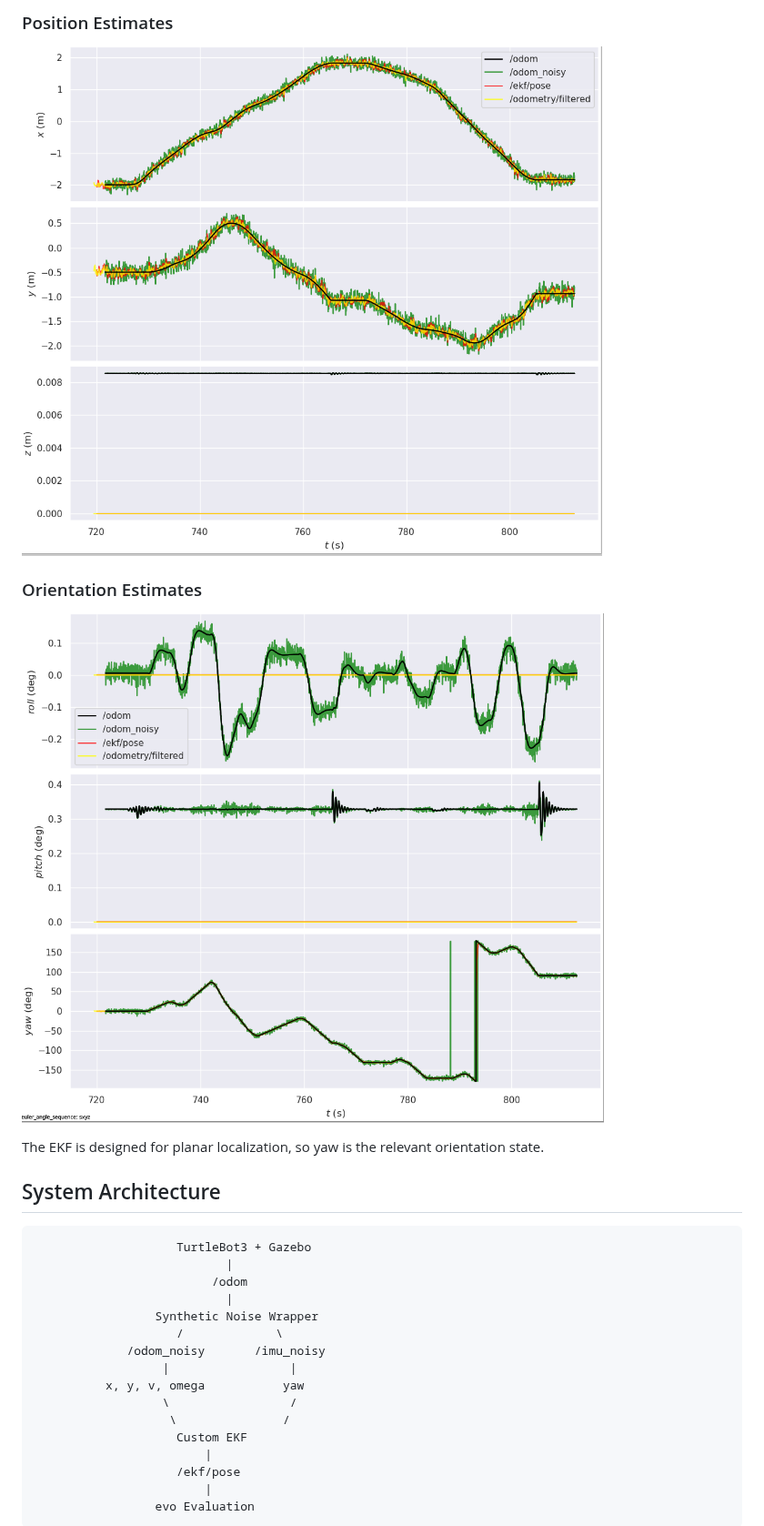
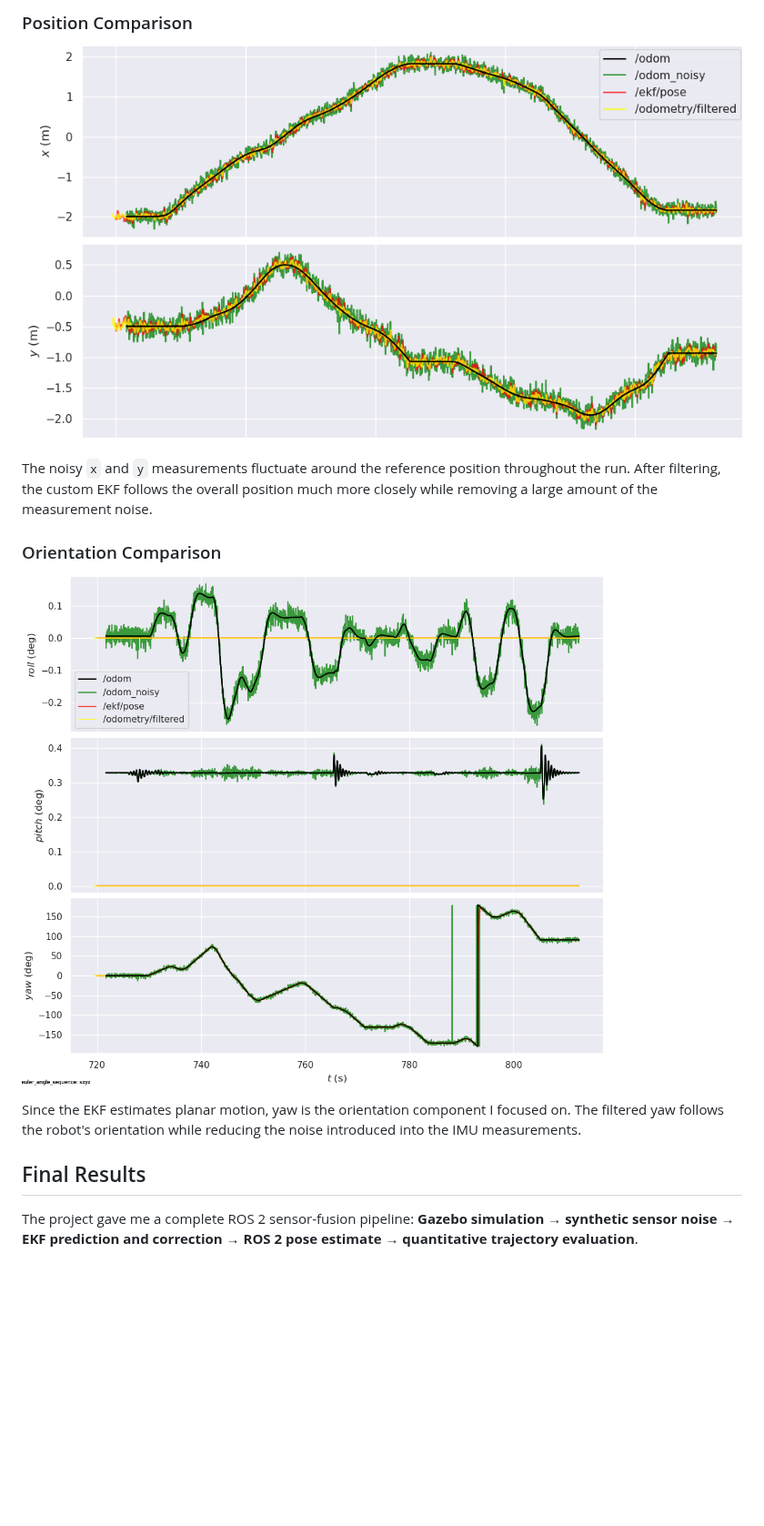
Before and after one commit to ShrimedSangani/ros2_ekf_localization, a Markdown page: README.md, the part around one of its changes. Shown at 91% size. Rendered like a GitHub page; pictures changed too: results/orientation_comparision.png, results/position_comparision.png; blank space fills up the shorter version.

Commit message:
Update README and result plots

````diff
--- a/README.md
+++ b/README.md
@@ -33,32 +57,17 @@ The noisy odometry shows substantial position variation, while both EKF implemen
 
-### Position Estimates
+### Position Comparison
 
 ![Position Comparison](results/position_comparision.png)
 
-### Orientation Estimates
+The noisy `x` and `y` measurements fluctuate around the reference position throughout the run. After filtering, the custom EKF follows the overall position much more closely while removing a large amount of the measurement noise.
+
+### Orientation Comparison
 
 ![Orientation Comparison](results/orientation_comparision.png)
 
-The EKF is designed for planar localization, so yaw is the relevant orientation state.
+Since the EKF estimates planar motion, yaw is the orientation component I focused on. The filtered yaw follows the robot's orientation while reducing the noise introduced into the IMU measurements.
 
-## System Architecture
+## Final Results
 
-```text
-                    TurtleBot3 + Gazebo
-                           |
-                         /odom
-                           |
-                 Synthetic Noise Wrapper
-                    /             \
-             /odom_noisy       /imu_noisy
-                  |                 |
-          x, y, v, omega           yaw
-                  \                 /
-                   \               /
-                    Custom EKF
-                        |
-                    /ekf/pose
-                        |
-                 evo Evaluation
-```
+The project gave me a complete ROS 2 sensor-fusion pipeline: **Gazebo simulation → synthetic sensor noise → EKF prediction and correction → ROS 2 pose estimate → quantitative trajectory evaluation**.
 
````
Also changed, not shown: other parts of README.md (+39 -230 lines), results/trajectory_comparision.png.
